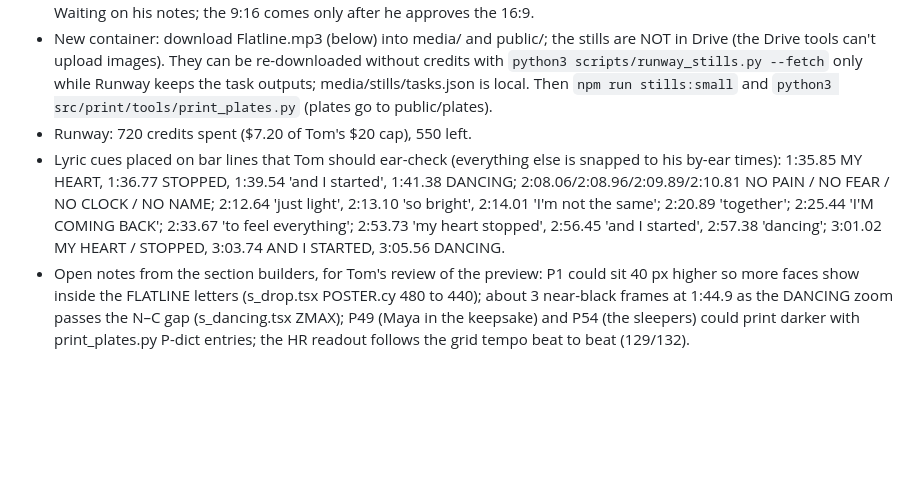
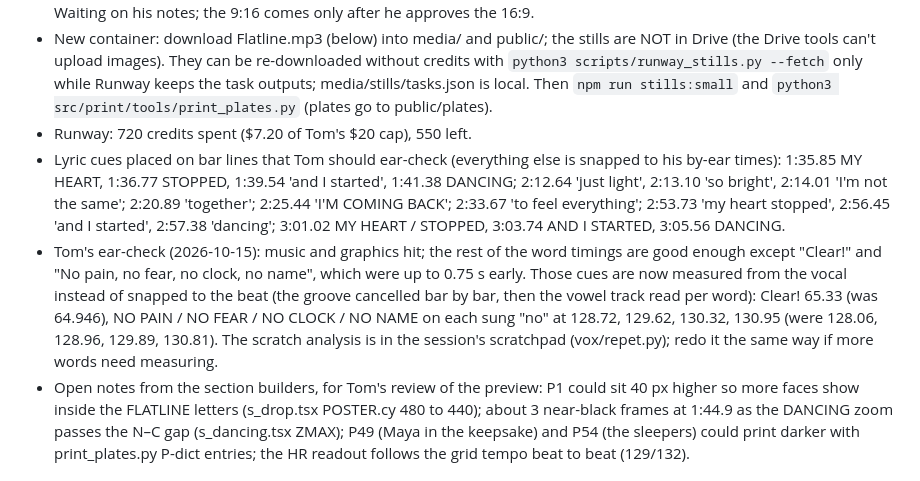
Before and after one commit to masterytv/flatline, a Markdown page: docs/project-state.md, the part around the change. GitHub-like rendering; blank space fills up the shorter version.

Commit message:
Project state: Tom's ear-check and the measured vocal cues
Co-Authored-By: Claude Opus 5.5 <noreply@anthropic.com>
Claude-Session: https://claude.ai/code/session_01Uy4aiBCU3xiaozwWygSXwE

```diff
--- a/docs/project-state.md
+++ b/docs/project-state.md
@@ -4,7 +4,8 @@
 - The whole video is built: the phone-screen opening (0:00–1:24.8) with the new photo set, then Proof of Life (src/print) from the shatter to the end card, with the three grafts and Tom's four fixes. A full 960×540 preview with the song went to Tom on 2026-10-15 (out/flatline0-preview.mp4, plus a 30 MB copy, flatline0-preview-small.mp4, for the upload limit). Waiting on his notes; the 9:16 comes only after he approves the 16:9.
 - New container: download Flatline.mp3 (below) into media/ and public/; the stills are NOT in Drive (the Drive tools can't upload images). They can be re-downloaded without credits with `python3 scripts/runway_stills.py --fetch` only while Runway keeps the task outputs; media/stills/tasks.json is local. Then `npm run stills:small` and `python3 src/print/tools/print_plates.py` (plates go to public/plates).
 - Runway: 720 credits spent ($7.20 of Tom's $20 cap), 550 left.
-- Lyric cues placed on bar lines that Tom should ear-check (everything else is snapped to his by-ear times): 1:35.85 MY HEART, 1:36.77 STOPPED, 1:39.54 'and I started', 1:41.38 DANCING; 2:08.06/2:08.96/2:09.89/2:10.81 NO PAIN / NO FEAR / NO CLOCK / NO NAME; 2:12.64 'just light', 2:13.10 'so bright', 2:14.01 'I'm not the same'; 2:20.89 'together'; 2:25.44 'I'M COMING BACK'; 2:33.67 'to feel everything'; 2:53.73 'my heart stopped', 2:56.45 'and I started', 2:57.38 'dancing'; 3:01.02 MY HEART / STOPPED, 3:03.74 AND I STARTED, 3:05.56 DANCING.
+- Lyric cues placed on bar lines that Tom should ear-check (everything else is snapped to his by-ear times): 1:35.85 MY HEART, 1:36.77 STOPPED, 1:39.54 'and I started', 1:41.38 DANCING; 2:12.64 'just light', 2:13.10 'so bright', 2:14.01 'I'm not the same'; 2:20.89 'together'; 2:25.44 'I'M COMING BACK'; 2:33.67 'to feel everything'; 2:53.73 'my heart stopped', 2:56.45 'and I started', 2:57.38 'dancing'; 3:01.02 MY HEART / STOPPED, 3:03.74 AND I STARTED, 3:05.56 DANCING.
+- Tom's ear-check (2026-10-15): music and graphics hit; the rest of the word timings are good enough except "Clear!" and "No pain, no fear, no clock, no name", which were up to 0.75 s early. Those cues are now measured from the vocal instead of snapped to the beat (the groove cancelled bar by bar, then the vowel track read per word): Clear! 65.33 (was 64.946), NO PAIN / NO FEAR / NO CLOCK / NO NAME on each sung "no" at 128.72, 129.62, 130.32, 130.95 (were 128.06, 128.96, 129.89, 130.81). The scratch analysis is in the session's scratchpad (vox/repet.py); redo it the same way if more words need measuring.
 - Open notes from the section builders, for Tom's review of the preview: P1 could sit 40 px higher so more faces show inside the FLATLINE letters (s_drop.tsx POSTER.cy 480 to 440); about 3 near-black frames at 1:44.9 as the DANCING zoom passes the N–C gap (s_dancing.tsx ZMAX); P49 (Maya in the keepsake) and P54 (the sleepers) could print darker with print_plates.py P-dict entries; the HR readout follows the grid tempo beat to beat (129/132).
 
 ## Status at the earlier handoff (2026-10-13)
```
